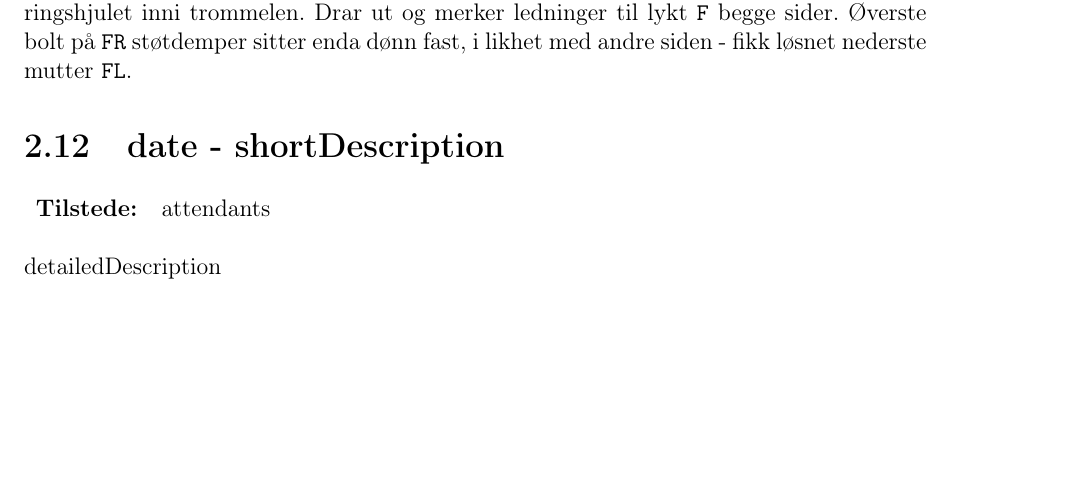
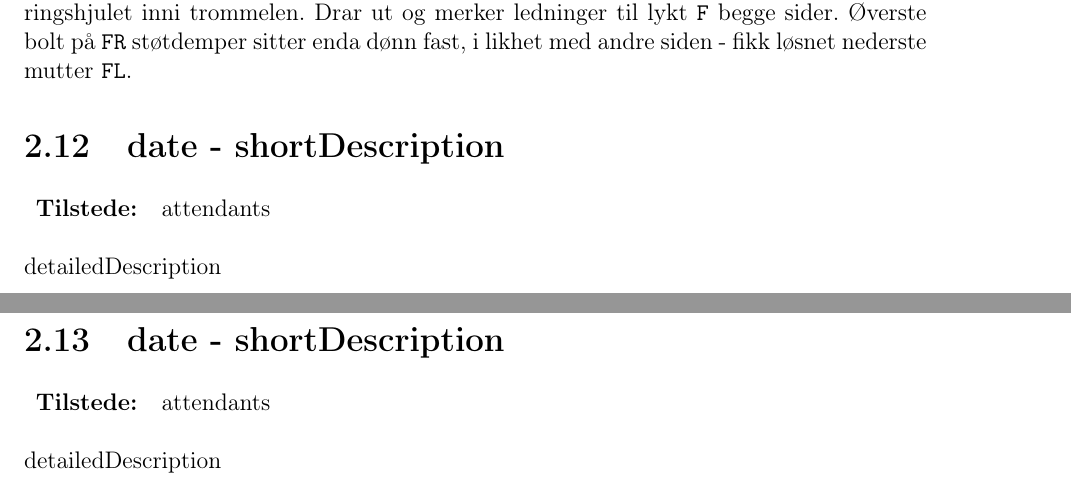
Before and after one commit to gillminister/folkevogn, a LaTeX document (requirement_spec/Restaureringslogg.tex, which reads requirement_spec/logg.tex): part of page 6 of 6 before the commit and two parts of pages 6 and 7 of 7 after it, the two joined at a grey line, cut so that both start at the same text, the shorter picture padded with empty space. Compiled offline with pdfLaTeX.

```diff
--- a/requirement_spec/logg.tex
+++ b/requirement_spec/logg.tex
@@ -100,3 +100,9 @@
 	{shortDescription}
 	{attendants}
 	{detailedDescription}
+
+\worklogitem
+	{date}
+	{shortDescription}
+	{attendants}
+	{detailedDescription}
```
Also changed, not shown: requirement_spec/Restaureringslogg.tex (renamed from requirement_spec/reqspec.tex), requirement_spec/reqspec.pdf (deleted).
